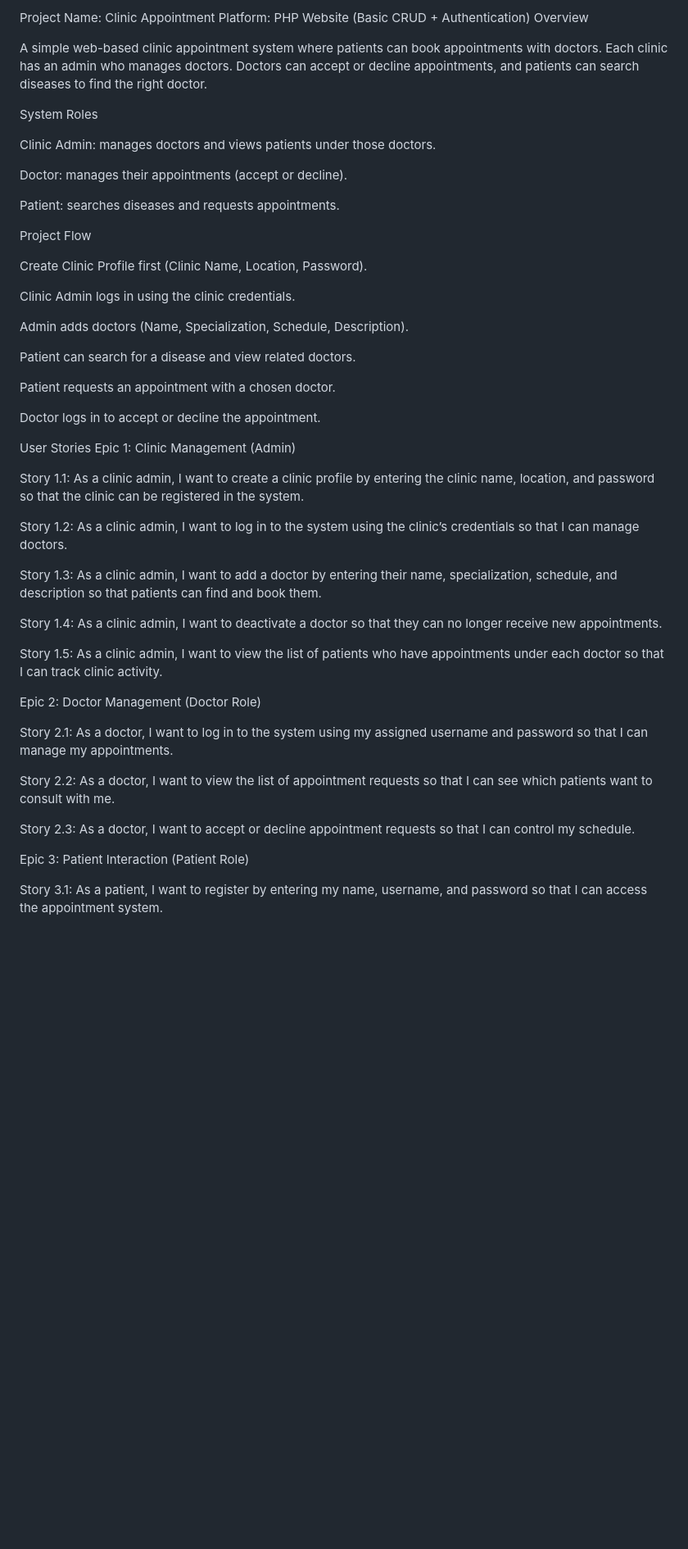
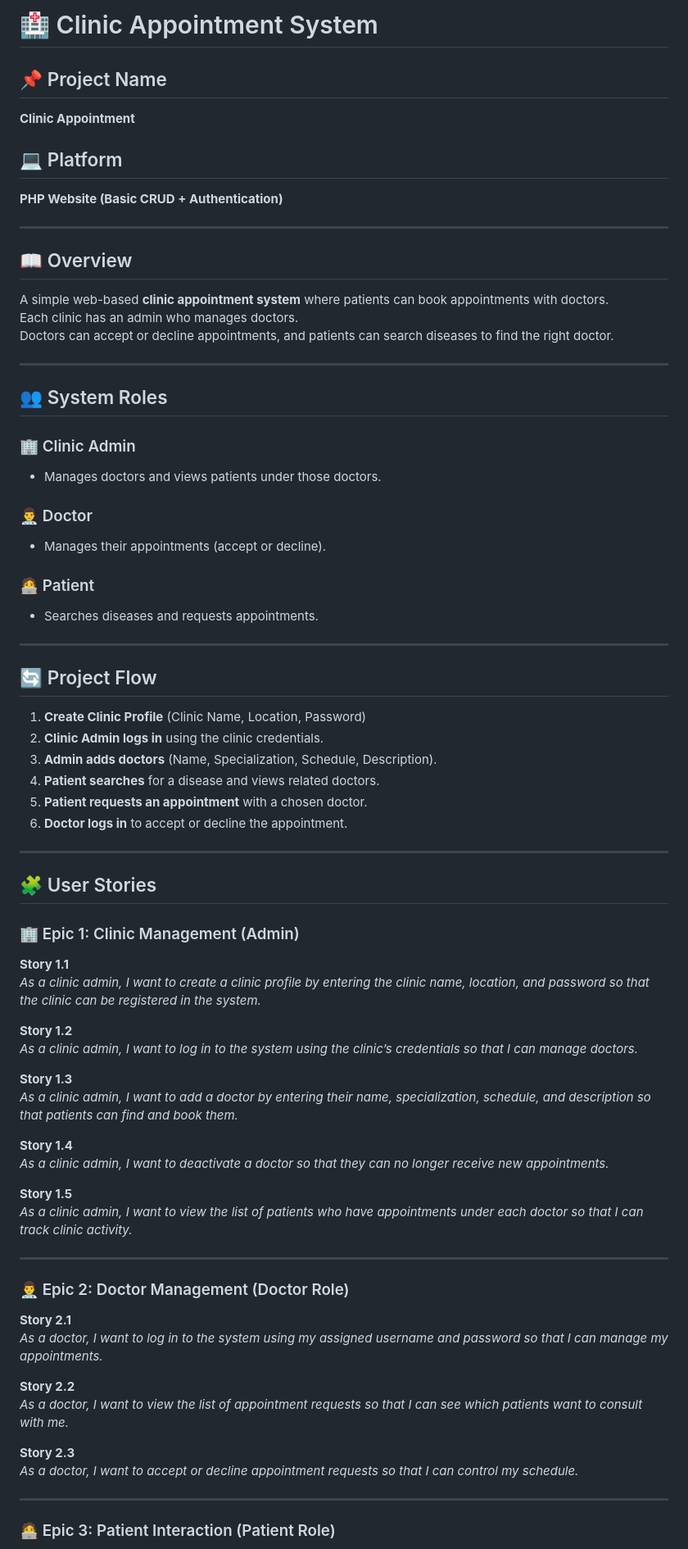
Before and after one commit to villa-mark/Clinic-Appointment, a Markdown page: README.md, the part around the change printed below. Shown: that part at 82% size. GitHub-like rendering; blank space fills up the shorter version.

```diff
--- a/README.md
+++ b/README.md
@@ -1,64 +1,77 @@
-Project Name: Clinic Appointment
-Platform: PHP Website (Basic CRUD + Authentication)
-Overview
+# 🏥 Clinic Appointment System
 
-A simple web-based clinic appointment system where patients can book appointments with doctors.
+## 📌 Project Name
+**Clinic Appointment**
+
+## 💻 Platform
+**PHP Website (Basic CRUD + Authentication)**
+
+---
+
+## 📖 Overview
+A simple web-based **clinic appointment system** where patients can book appointments with doctors.
 Each clinic has an admin who manages doctors.
 Doctors can accept or decline appointments, and patients can search diseases to find the right doctor.
 
-System Roles
+---
 
-Clinic Admin: manages doctors and views patients under those doctors.
+## 👥 System Roles
 
-Doctor: manages their appointments (accept or decline).
+### 🏢 Clinic Admin
+- Manages doctors and views patients under those doctors.
 
-Patient: searches diseases and requests appointments.
+### 👨‍⚕️ Doctor
+- Manages their appointments (accept or decline).
 
-Project Flow
+### 🧑‍💻 Patient
+- Searches diseases and requests appointments.
 
-Create Clinic Profile first (Clinic Name, Location, Password).
+---
 
-Clinic Admin logs in using the clinic credentials.
+## 🔄 Project Flow
 
-Admin adds doctors (Name, Specialization, Schedule, Description).
+1. **Create Clinic Profile** (Clinic Name, Location, Password)
+2. **Clinic Admin logs in** using the clinic credentials.
+3. **Admin adds doctors** (Name, Specialization, Schedule, Description).
+4. **Patient searches** for a disease and views related doctors.
+5. **Patient requests an appointment** with a chosen doctor.
+6. **Doctor logs in** to accept or decline the appointment.
 
-Patient can search for a disease and view related doctors.
+---
 
-Patient requests an appointment with a chosen doctor.
+## 🧩 User Stories
 
-Doctor logs in to accept or decline the appointment.
+### 🏢 Epic 1: Clinic Management (Admin)
 
-User Stories
-Epic 1: Clinic Management (Admin)
+**Story 1.1**
+_As a clinic admin, I want to create a clinic profile by entering the clinic name, location, and password so that the clinic can be registered in the system._
 
-Story 1.1:
-As a clinic admin, I want to create a clinic profile by entering the clinic name, location, and password so that the clinic can be registered in the system.
+**Story 1.2**
+_As a clinic admin, I want to log in to the system using the clinic’s credentials so that I can manage doctors._
 
-Story 1.2:
-As a clinic admin, I want to log in to the system using the clinic’s credentials so that I can manage doctors.
+**Story 1.3**
+_As a clinic admin, I want to add a doctor by entering their name, specialization, schedule, and description so that patients can find and book them._
 
-Story 1.3:
-As a clinic admin, I want to add a doctor by entering their name, specialization, schedule, and description so that patients can find and book them.
+**Story 1.4**
+_As a clinic admin, I want to deactivate a doctor so that they can no longer receive new appointments._
 
-Story 1.4:
-As a clinic admin, I want to deactivate a doctor so that they can no longer receive new appointments.
+**Story 1.5**
+_As a clinic admin, I want to view the list of patients who have appointments under each doctor so that I can track clinic activity._
 
-Story 1.5:
-As a clinic admin, I want to view the list of patients who have appointments under each doctor so that I can track clinic activity.
+---
 
-Epic 2: Doctor Management (Doctor Role)
+### 👨‍⚕️ Epic 2: Doctor Management (Doctor Role)
 
-Story 2.1:
-As a doctor, I want to log in to the system using my assigned username and password so that I can manage my appointments.
+**Story 2.1**
+_As a doctor, I want to log in to the system using my assigned username and password so that I can manage my appointments._
 
-Story 2.2:
-As a doctor, I want to view the list of appointment requests so that I can see which patients want to consult with me.
+**Story 2.2**
+_As a doctor, I want to view the list of appointment requests so that I can see which patients want to consult with me._
 
-Story 2.3:
-As a doctor, I want to accept or decline appointment requests so that I can control my schedule.
+**Story 2.3**
+_As a doctor, I want to accept or decline appointment requests so that I can control my schedule._
 
-Epic 3: Patient Interaction (Patient Role)
+---
 
-Story 3.1:
-As a patient, I want to register by entering my name, username, and password so that I can access the appointment system.
+### 🧑‍💻 Epic 3: Patient Interaction (Patient Role)
 
```
Also changed, not shown: other parts of README.md (+38 -15 lines).
